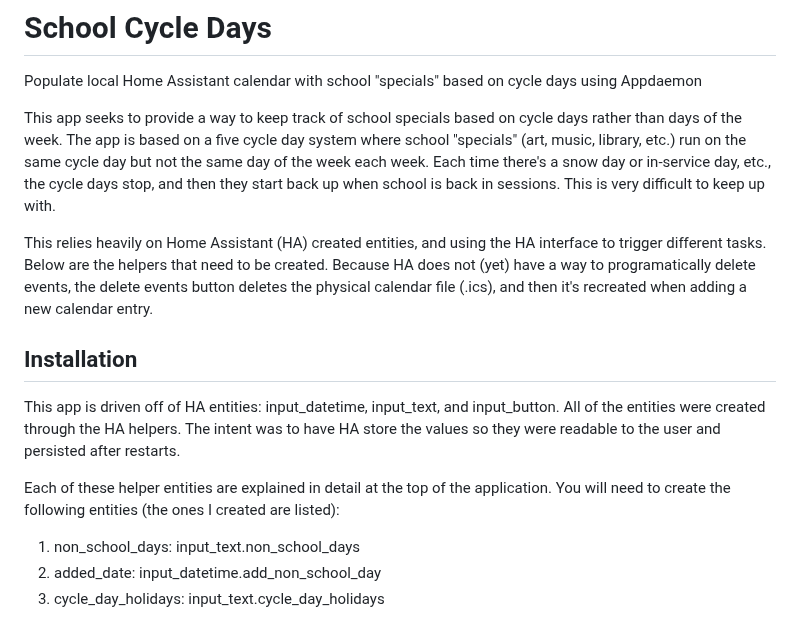
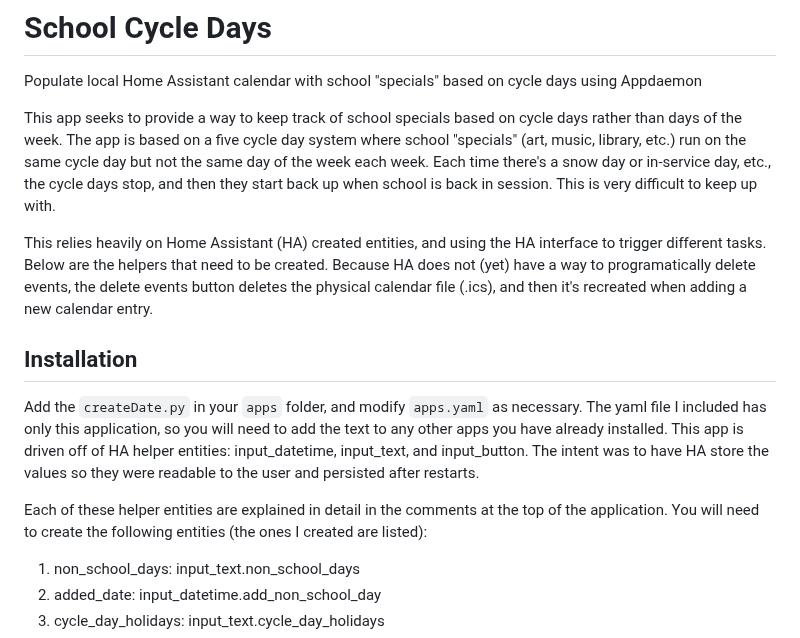
Before and after one commit to gmalbert/schoolCycleDays, a Markdown page: README.md, the part around one of its changes. GitHub-like rendering.

````diff
--- a/README.md
+++ b/README.md
@@ -1,15 +1,15 @@
 # School Cycle Days
 Populate local Home Assistant calendar with school "specials" based on cycle days using Appdaemon
 
-This app seeks to provide a way to keep track of school specials based on cycle days rather than days of the week. The app is based on a five cycle day system where school "specials" (art, music, library, etc.) run on the same cycle day but not the same day of the week each week. Each time there's a snow day or in-service day, etc., the cycle days stop, and then they start back up when school is back in sessions. This is very difficult to keep up with.
+This app seeks to provide a way to keep track of school specials based on cycle days rather than days of the week. The app is based on a five cycle day system where school "specials" (art, music, library, etc.) run on the same cycle day but not the same day of the week each week. Each time there's a snow day or in-service day, etc., the cycle days stop, and then they start back up when school is back in session. This is very difficult to keep up with.
 
 This relies heavily on Home Assistant (HA) created entities, and using the HA interface to trigger different tasks. Below are the helpers that need to be created. Because HA does not (yet) have a way to programatically delete events, the delete events button deletes the physical calendar file (.ics), and then it's recreated when adding a new calendar entry.
 
 ## Installation
 
-This app is driven off of HA entities: input_datetime, input_text, and input_button. All of the entities were created through the HA helpers. The intent was to have HA store the values so they were readable to the user and persisted after restarts.
+Add the ```createDate.py``` in your ```apps``` folder, and modify ```apps.yaml``` as necessary. The yaml file I included has only this application, so you will need to add the text to any other apps you have already installed. This app is driven off of HA helper entities: input_datetime, input_text, and input_button. The intent was to have HA store the values so they were readable to the user and persisted after restarts.
 
-Each of these helper entities are explained in detail at the top of the application. You will need to create the following entities (the ones I created are listed):
+Each of these helper entities are explained in detail in the comments at the top of the application. You will need to create the following entities (the ones I created are listed):
 
 1. non_school_days: input_text.non_school_days
 2. added_date: input_datetime.add_non_school_day
````
Also changed, not shown: other parts of README.md (+1 -1 lines).
